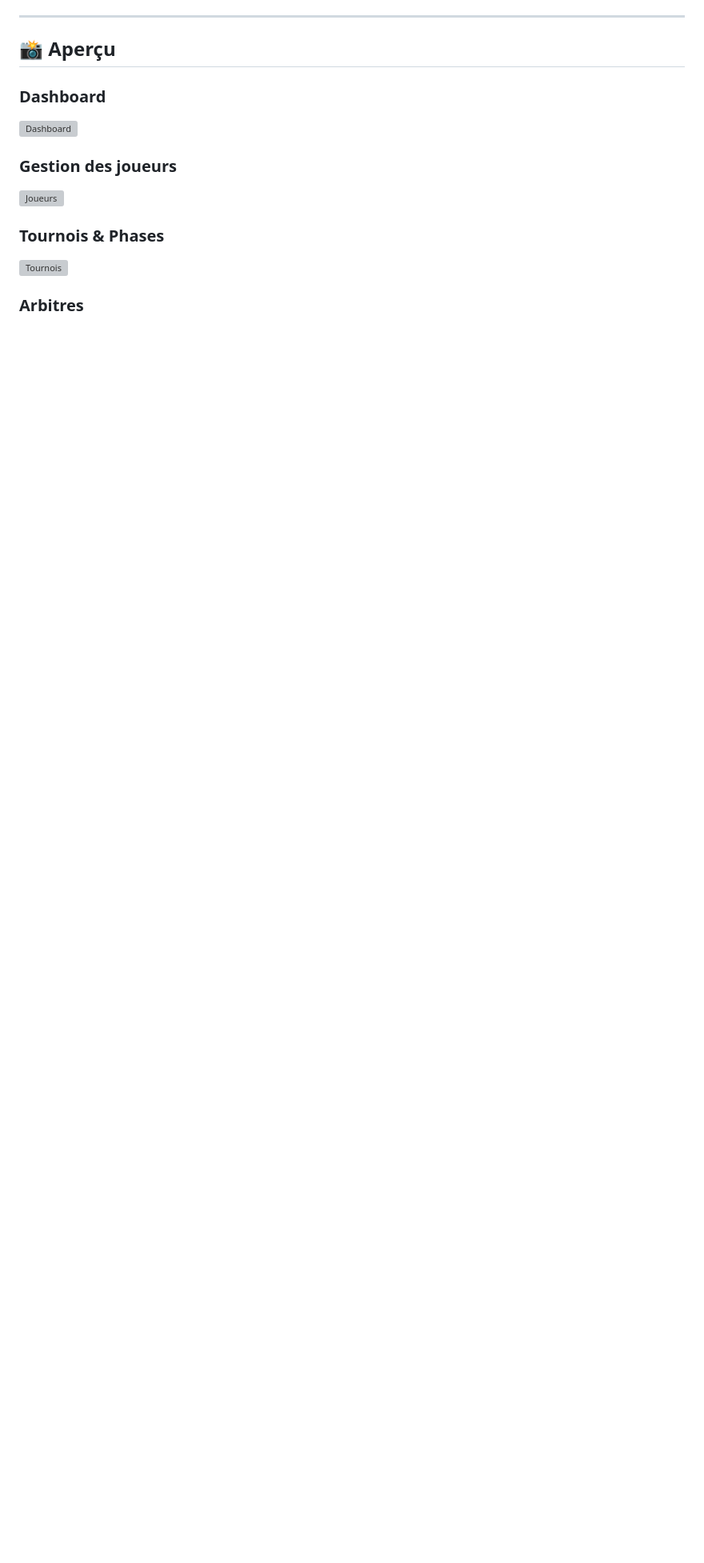
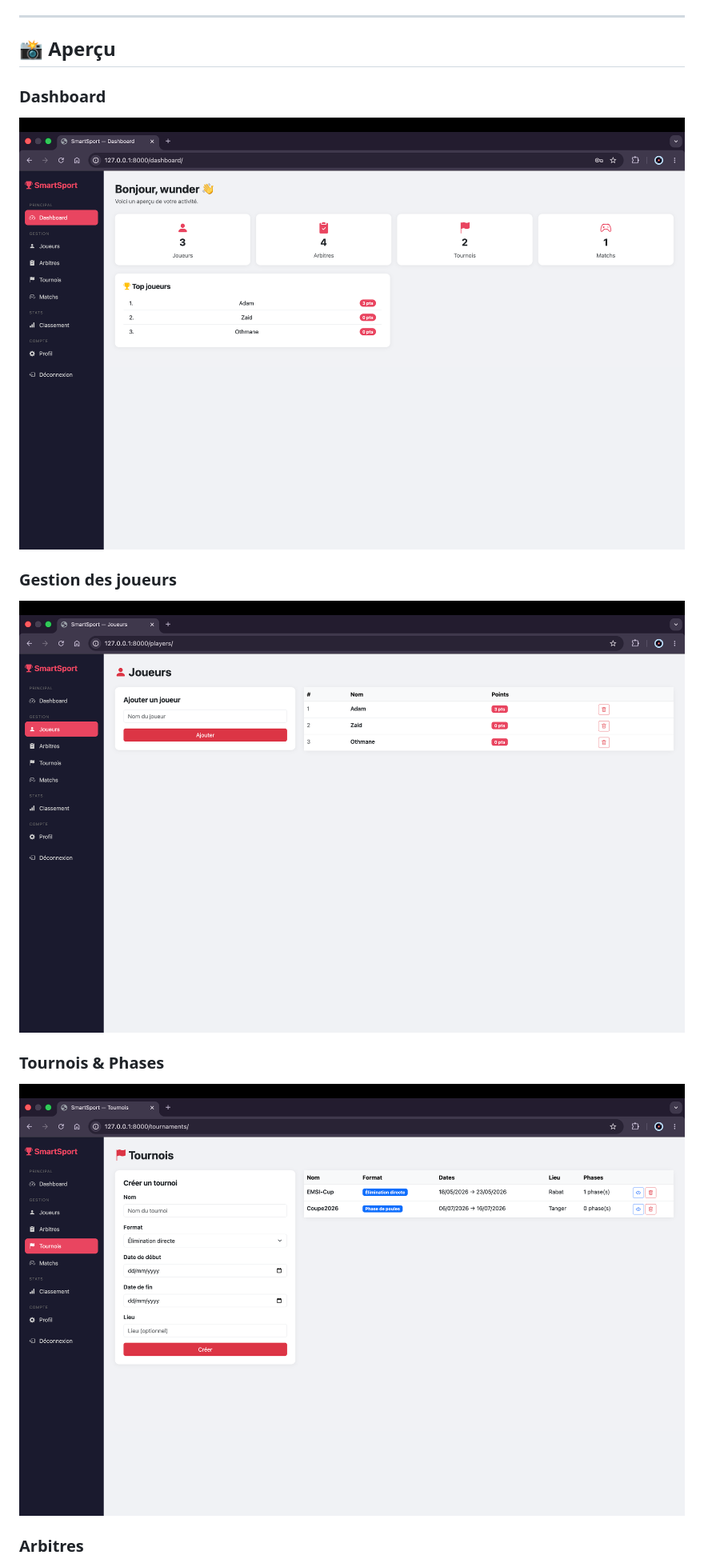
Before and after one commit to WunderPrime/smartsport, a Markdown page: README.md, the part around one of its changes. Shown at 80% size. Rendered like a GitHub page; blank space fills up the shorter version; grey boxes are pictures that could not be loaded.

```diff
--- a/README.md
+++ b/README.md
@@ -12,12 +12,12 @@
 ## 📸 Aperçu
 
 ### Dashboard
-![Dashboard](screenshots/dashboard.png)
+![Dashboard](screenshots/dashboard.PNG)
 
 ### Gestion des joueurs
-![Joueurs](screenshots/players.png)
+![Joueurs](screenshots/players.PNG)
 
 ### Tournois & Phases
-![Tournois](screenshots/tournament_detail.png)
+![Tournois](screenshots/tournament_detail.PNG)
 
 ### Arbitres
```
Also changed, not shown: other parts of README.md (+3 -3 lines).
